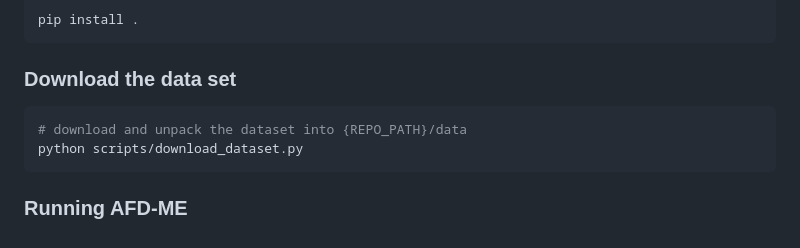
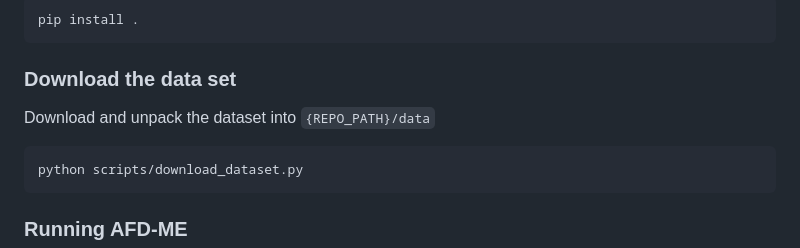
Before and after one commit to tsnowak/pnnl-tunamelt, a Markdown page: README.md, the part around the change. Drawn GitHub-style.

Commit message:
improve readability

````diff
--- a/README.md
+++ b/README.md
@@ -19,8 +19,9 @@ pip install .
 
 ### Download the data set
 
+Download and unpack the dataset into `{REPO_PATH}/data`
+
 ```bash
-# download and unpack the dataset into {REPO_PATH}/data
 python scripts/download_dataset.py
 ```
 
````
